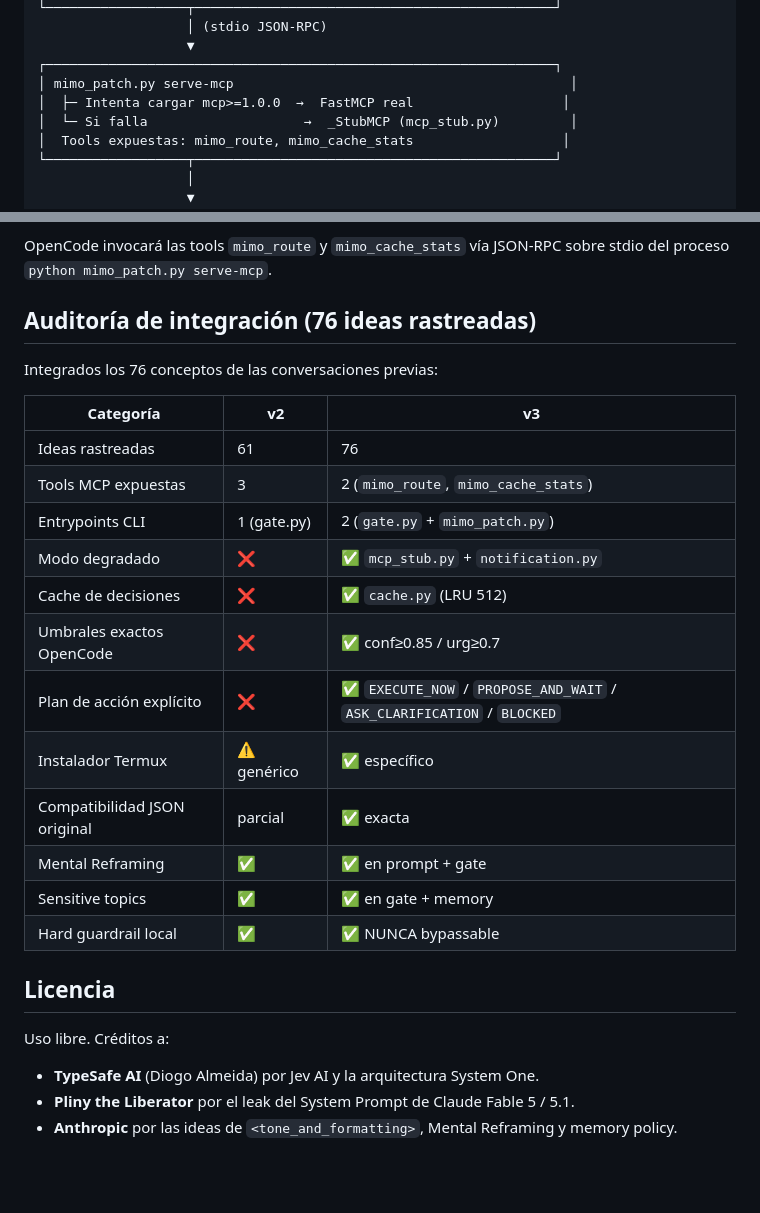
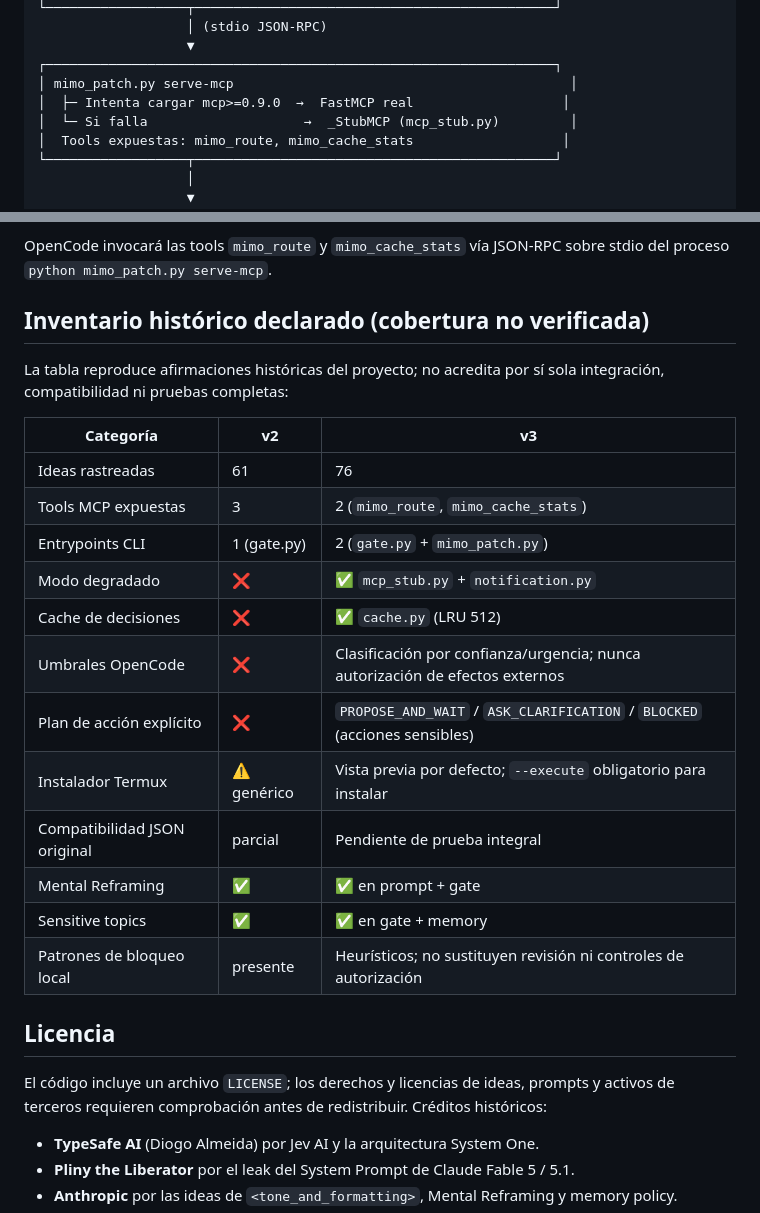
Before and after one commit to belentani7/mimo_patch, a Markdown page: README.md, 2 parts joined by grey strips. Drawn GitHub-style; blank space fills up the shorter version.

Commit message:
docs(coherence): remove unsupported automation, guardrail and integration claims

```diff
--- a/README.md
+++ b/README.md
@@ -22,7 +22,7 @@ El parche decide **ANTES** de llamar a cualquier LLM caro si una acción es segu
                    ▼
 ┌─────────────────────────────────────────────────────────────────┐
 │ mimo_patch.py serve-mcp                                           │
-│  ├─ Intenta cargar mcp>=1.0.0  →  FastMCP real                   │
+│  ├─ Intenta cargar mcp>=0.9.0  →  FastMCP real                   │
 │  └─ Si falla                    →  _StubMCP (mcp_stub.py)         │
 │  Tools expuestas: mimo_route, mimo_cache_stats                   │
 └──────────────────┬──────────────────────────────────────────────┘
@@ -236,9 +236,9 @@ Copia `opencode/system-one-router.json` a tu directorio `.opencode/agents/` y Op
 
 OpenCode invocará las tools `mimo_route` y `mimo_cache_stats` vía JSON-RPC sobre stdio del proceso `python mimo_patch.py serve-mcp`.
 
-## Auditoría de integración (76 ideas rastreadas)
+## Inventario histórico declarado (cobertura no verificada)
 
-Integrados los 76 conceptos de las conversaciones previas:
+La tabla reproduce afirmaciones históricas del proyecto; no acredita por sí sola integración, compatibilidad ni pruebas completas:
 
 | Categoría | v2 | v3 |
 |-----------|----|----|
@@ -247,17 +247,17 @@ Integrados los 76 conceptos de las conversaciones previas:
 | Entrypoints CLI | 1 (gate.py) | 2 (`gate.py` + `mimo_patch.py`) |
 | Modo degradado | ❌ | ✅ `mcp_stub.py` + `notification.py` |
 | Cache de decisiones | ❌ | ✅ `cache.py` (LRU 512) |
-| Umbrales exactos OpenCode | ❌ | ✅ conf≥0.85 / urg≥0.7 |
-| Plan de acción explícito | ❌ | ✅ `EXECUTE_NOW` / `PROPOSE_AND_WAIT` / `ASK_CLARIFICATION` / `BLOCKED` |
-| Instalador Termux | ⚠️ genérico | ✅ específico |
-| Compatibilidad JSON original | parcial | ✅ exacta |
+| Umbrales OpenCode | ❌ | Clasificación por confianza/urgencia; nunca autorización de efectos externos |
+| Plan de acción explícito | ❌ | `PROPOSE_AND_WAIT` / `ASK_CLARIFICATION` / `BLOCKED` (acciones sensibles) |
+| Instalador Termux | ⚠️ genérico | Vista previa por defecto; `--execute` obligatorio para instalar |
+| Compatibilidad JSON original | parcial | Pendiente de prueba integral |
 | Mental Reframing | ✅ | ✅ en prompt + gate |
 | Sensitive topics | ✅ | ✅ en gate + memory |
-| Hard guardrail local | ✅ | ✅ NUNCA bypassable |
+| Patrones de bloqueo local | presente | Heurísticos; no sustituyen revisión ni controles de autorización |
 
 ## Licencia
 
-Uso libre. Créditos a:
+El código incluye un archivo `LICENSE`; los derechos y licencias de ideas, prompts y activos de terceros requieren comprobación antes de redistribuir. Créditos históricos:
 - **TypeSafe AI** (Diogo Almeida) por Jev AI y la arquitectura System One.
 - **Pliny the Liberator** por el leak del System Prompt de Claude Fable 5 / 5.1.
 - **Anthropic** por las ideas de `<tone_and_formatting>`, Mental Reframing y memory policy.
```
